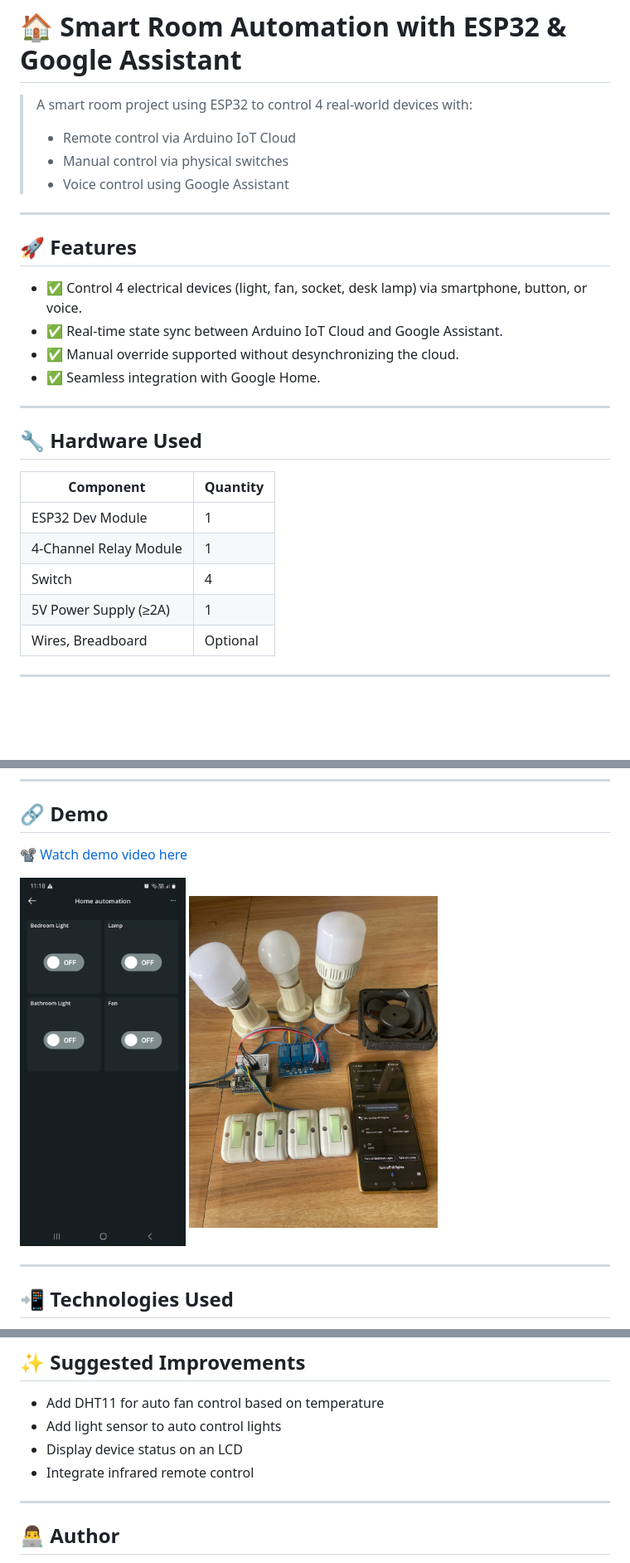
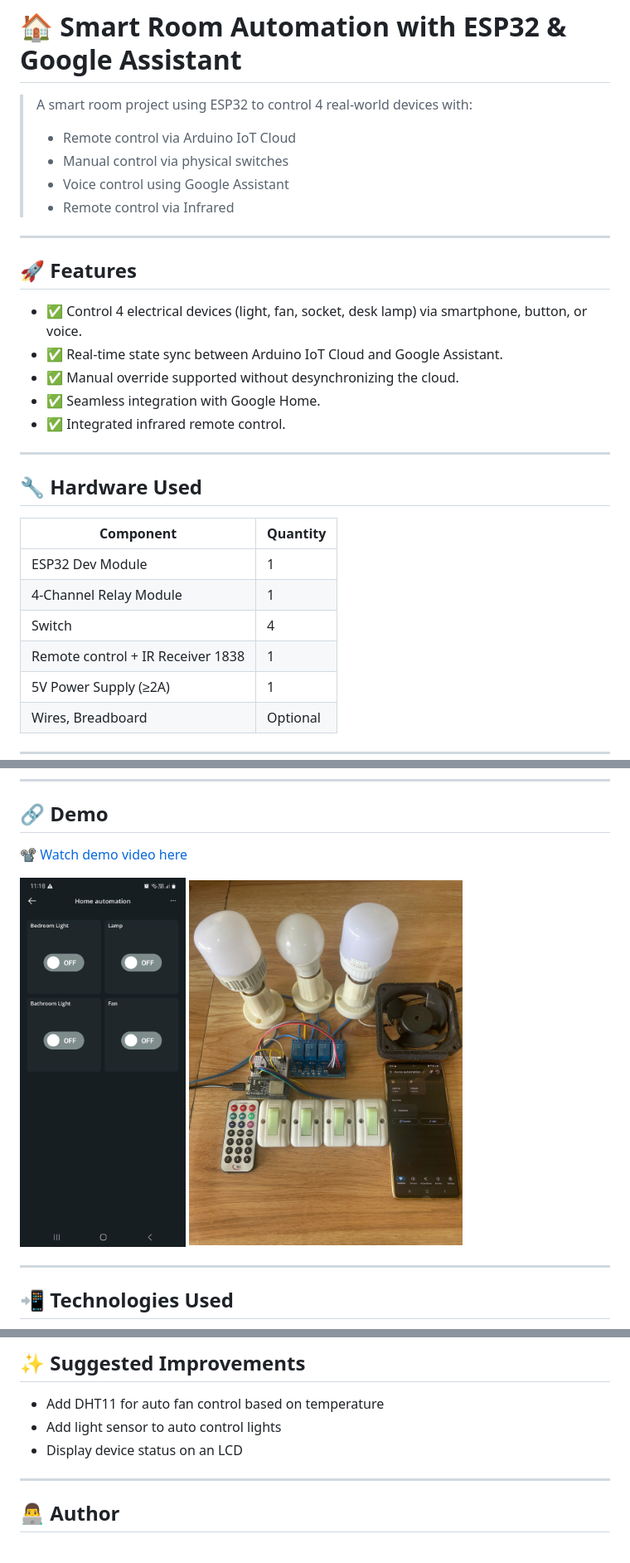
Before and after one commit to ImGhostCode/iot-training-projects, a Markdown page: home-automation-with-google-assistant/README.md, 3 parts joined by grey strips. Shown: that part at 83% size. Rendered like a GitHub page; pictures changed too: home-automation-with-google-assistant/circuit.jpg; blank space fills up the shorter version.

Commit message:
Add infrared remote control feature

```diff
--- a/home-automation-with-google-assistant/README.md
+++ b/home-automation-with-google-assistant/README.md
@@ -5,7 +5,7 @@
 > - Remote control via Arduino IoT Cloud
 > - Manual control via physical switches
 > - Voice control using Google Assistant
-
+> - Remote control via Infrared
 ---
 
 ## 🚀 Features
@@ -14,7 +14,7 @@
 - ✅ Real-time state sync between Arduino IoT Cloud and Google Assistant.
 - ✅ Manual override supported without desynchronizing the cloud.
 - ✅ Seamless integration with Google Home.
-
+- ✅ Integrated infrared remote control.
 ---
 
 ## 🔧 Hardware Used
@@ -24,6 +24,7 @@
 | ESP32 Dev Module      | 1        |
 | 4-Channel Relay Module| 1        |
 | Switch                | 4        |
+| Remote control + IR Receiver 1838   | 1        |
 | 5V Power Supply (≥2A) | 1        |
 | Wires, Breadboard     | Optional |
 
@@ -61,7 +62,7 @@ You can say commands like:
 
 <div>
 <img src="dashboard.jpg"  alt="dashboard" height=400 width=200>
-<img src="circuit.jpg"  alt="circuit" height=400 width=300>
+<img src="circuit.jpg"  alt="circuit" height=400 width=330>
 </div>
 
 ---
@@ -96,7 +97,6 @@ You can say commands like:
 - Add DHT11 for auto fan control based on temperature
 - Add light sensor to auto control lights
 - Display device status on an LCD
-- Integrate infrared remote control
 
 ---
 
```
Also changed, not shown: other parts of home-automation-with-google-assistant/README.md (+1 -1 lines), 2 other files.
